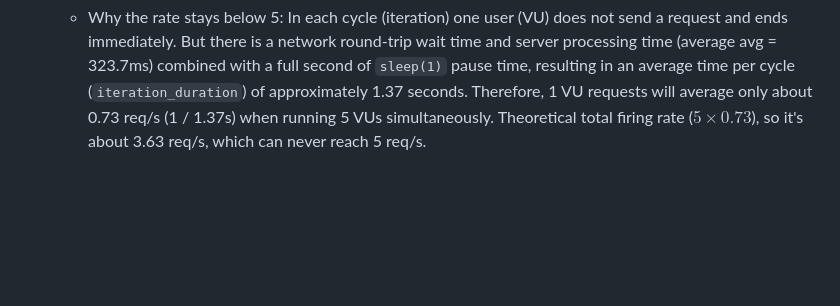
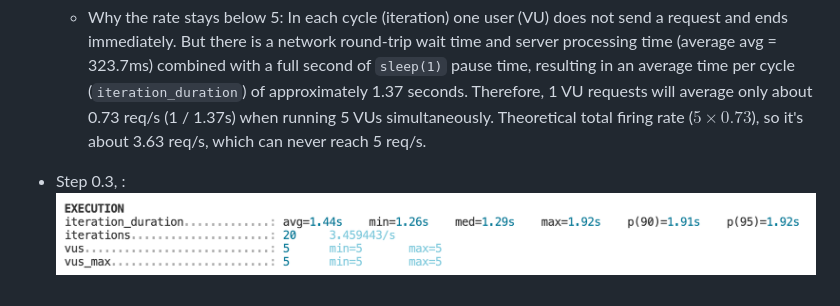
Before and after one commit to Poschapat/k6-lab, a Markdown page: README.md, the part around the change. Drawn GitHub-style; pictures changed too: image-2.png (added); blank space fills up the shorter version.

Commit message:
Step 0.3

```diff
--- a/README.md
+++ b/README.md
@@ -10,3 +10,6 @@
     * Req/s: 3.634899/s
     * p(95): 362.45ms
     * Why the rate stays below 5: In each cycle (iteration) one user (VU) does not send a request and ends immediately. But there is a network round-trip wait time and server processing time (average avg = 323.7ms) combined with a full second of `sleep(1)` pause time, resulting in an average time per cycle (`iteration_duration`) of approximately 1.37 seconds. Therefore, 1 VU requests will average only about 0.73 req/s (1 / 1.37s) when running 5 VUs simultaneously. Theoretical total firing rate ($5 \times 0.73$), so it's about 3.63 req/s, which can never reach 5 req/s.
+
+- Step 0.3, :
+![alt text](image-2.png)
```
